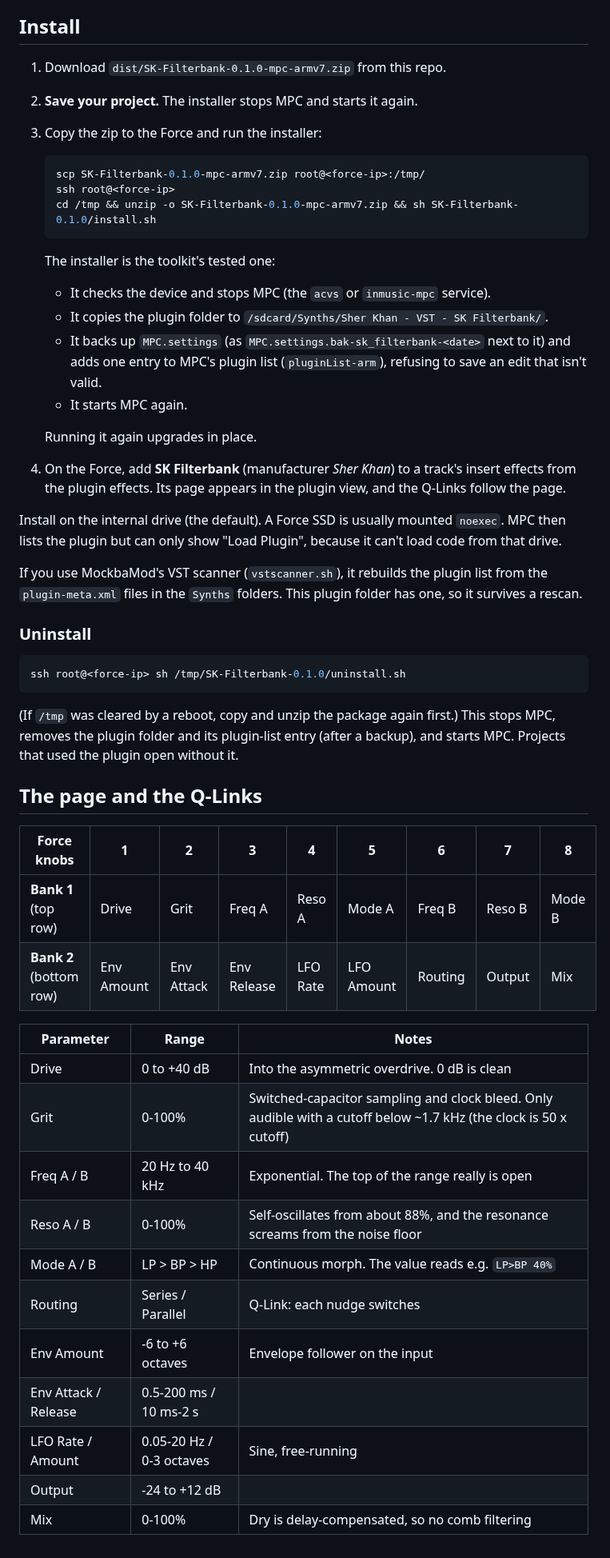
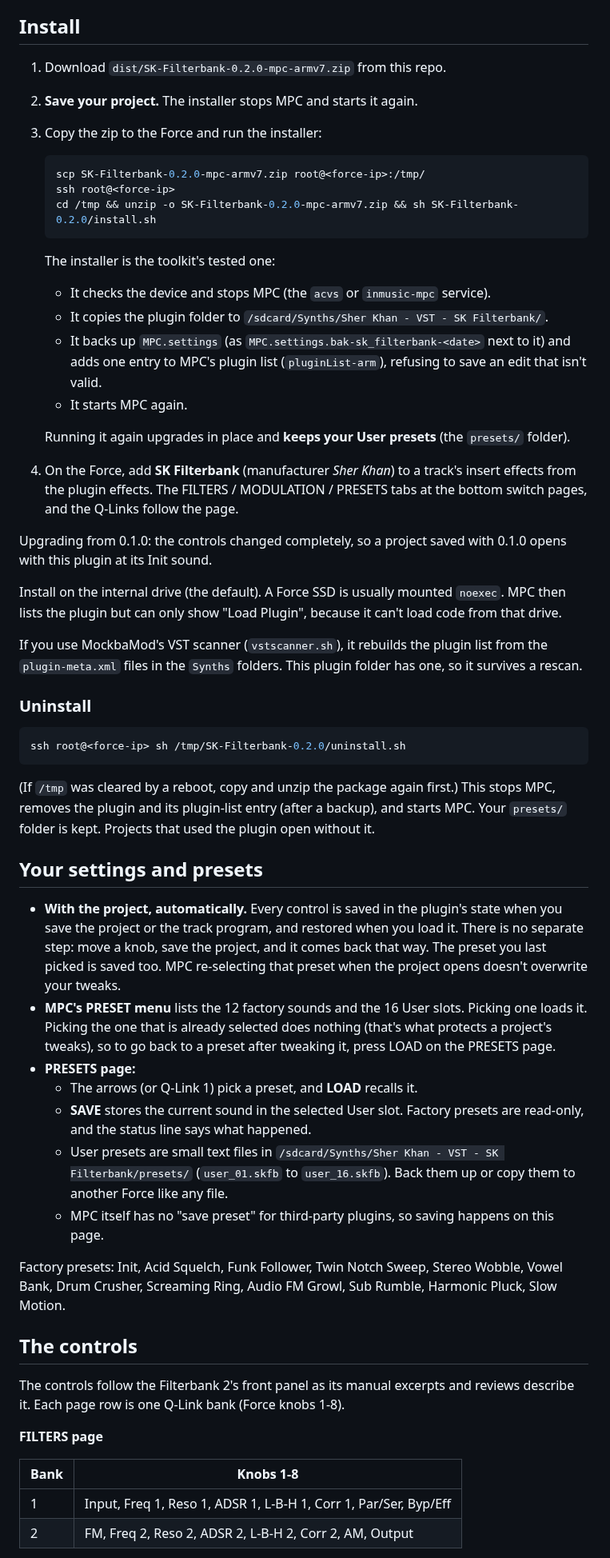
Before and after one commit to davidpinault2-crypto/Sher_Khan-, a Markdown page: mpc/README.md, the part around one of its changes. Shown at 80% size. GitHub-like rendering.

````diff
--- a/mpc/README.md
+++ b/mpc/README.md
@@ -20,13 +23,13 @@ own font, using the plugin's parameter names, for example "Env Amount".*
 
 ## Install
 
-1. Download `dist/SK-Filterbank-0.1.0-mpc-armv7.zip` from this repo.
+1. Download `dist/SK-Filterbank-0.2.0-mpc-armv7.zip` from this repo.
 2. **Save your project.** The installer stops MPC and starts it again.
 3. Copy the zip to the Force and run the installer:
    ```sh
-   scp SK-Filterbank-0.1.0-mpc-armv7.zip root@<force-ip>:/tmp/
+   scp SK-Filterbank-0.2.0-mpc-armv7.zip root@<force-ip>:/tmp/
    ssh root@<force-ip>
-   cd /tmp && unzip -o SK-Filterbank-0.1.0-mpc-armv7.zip && sh SK-Filterbank-0.1.0/install.sh
+   cd /tmp && unzip -o SK-Filterbank-0.2.0-mpc-armv7.zip && sh SK-Filterbank-0.2.0/install.sh
    ```
    The installer is the toolkit's tested one:
    - It checks the device and stops MPC (the `acvs` or `inmusic-mpc` service).
@@ -35,9 +38,12 @@ own font, using the plugin's parameter names, for example "Env Amount".*
      plugin list (`pluginList-arm`), refusing to save an edit that isn't valid.
    - It starts MPC again.
 
-   Running it again upgrades in place.
+   Running it again upgrades in place and **keeps your User presets** (the `presets/` folder).
 4. On the Force, add **SK Filterbank** (manufacturer *Sher Khan*) to a track's insert effects from the plugin effects.
-   Its page appears in the plugin view, and the Q-Links follow the page.
+   The FILTERS / MODULATION / PRESETS tabs at the bottom switch pages, and the Q-Links follow the page.
+
+Upgrading from 0.1.0: the controls changed completely, so a project saved with 0.1.0 opens with this plugin at its
+Init sound.
 
 Install on the internal drive (the default). A Force SSD is usually mounted `noexec`. MPC then lists the plugin but can
 only show "Load Plugin", because it can't load code from that drive.
@@ -48,28 +54,41 @@ If you use MockbaMod's VST scanner (`vstscanner.sh`), it rebuilds the plugin lis
 ### Uninstall
 
 ```sh
-ssh root@<force-ip> sh /tmp/SK-Filterbank-0.1.0/uninstall.sh
+ssh root@<force-ip> sh /tmp/SK-Filterbank-0.2.0/uninstall.sh
 ```
-(If `/tmp` was cleared by a reboot, copy and unzip the package again first.) This stops MPC, removes the plugin folder
-and its plugin-list entry (after a backup), and starts MPC. Projects that used the plugin open without it.
+(If `/tmp` was cleared by a reboot, copy and unzip the package again first.) This stops MPC, removes the plugin and its
+plugin-list entry (after a backup), and starts MPC. Your `presets/` folder is kept. Projects that used the plugin open
+without it.
 
-## The page and the Q-Links
+## Your settings and presets
 
-| Force knobs | 1 | 2 | 3 | 4 | 5 | 6 | 7 | 8 |
-|---|---|---|---|---|---|---|---|---|
-| **Bank 1** (top row) | Drive | Grit | Freq A | Reso A | Mode A | Freq B | Reso B | Mode B |
-| **Bank 2** (bottom row) | Env Amount | Env Attack | Env Release | LFO Rate | LFO Amount | Routing | Output | Mix |
+- **With the project, automatically.** Every control is saved in the plugin's state when you save the project or the
+  track program, and restored when you load it. There is no separate step: move a knob, save the project, and it comes
+  back that way. The preset you last picked is saved too. MPC re-selecting that preset when the project opens doesn't
+  overwrite your tweaks.
+- **MPC's PRESET menu** lists the 12 factory sounds and the 16 User slots. Picking one loads it. Picking the one that
+  is already selected does nothing (that's what protects a project's tweaks), so to go back to a preset after
+  tweaking it, press LOAD on the PRESETS page.
+- **PRESETS page:**
+  - The arrows (or Q-Link 1) pick a preset, and **LOAD** recalls it.
+  - **SAVE** stores the current sound in the selected User slot. Factory presets are read-only, and the status line
+    says what happened.
+  - User presets are small text files in `/sdcard/Synths/Sher Khan - VST - SK Filterbank/presets/` (`user_01.skfb` to
+    `user_16.skfb`). Back them up or copy them to another Force like any file.
+  - MPC itself has no "save preset" for third-party plugins, so saving happens on this page.
 
-| Parameter | Range | Notes |
-|---|---|---|
-| Drive | 0 to +40 dB | Into the asymmetric overdrive. 0 dB is clean |
-| Grit | 0-100% | Switched-capacitor sampling and clock bleed. Only audible with a cutoff below ~1.7 kHz (the clock is 50 x cutoff) |
-| Freq A / B | 20 Hz to 40 kHz | Exponential. The top of the range really is open |
-| Reso A / B | 0-100% | Self-oscillates from about 88%, and the resonance screams from the noise floor |
-| Mode A / B | LP > BP > HP | Continuous morph. The value reads e.g. `LP>BP 40%` |
-| Routing | Series / Parallel | Q-Link: each nudge switches |
-| Env Amount | -6 to +6 octaves | Envelope follower on the input |
-| Env Attack / Release | 0.5-200 ms / 10 ms-2 s | |
-| LFO Rate / Amount | 0.05-20 Hz / 0-3 octaves | Sine, free-running |
-| Output | -24 to +12 dB | |
-| Mix | 0-100% | Dry is delay-compensated, so no comb filtering |
+Factory presets: Init, Acid Squelch, Funk Follower, Twin Notch Sweep, Stereo Wobble, Vowel Bank, Drum Crusher,
+Screaming Ring, Audio FM Growl, Sub Rumble, Harmonic Pluck, Slow Motion.
+
+## The controls
+
+The controls follow the Filterbank 2's front panel as its manual excerpts and reviews describe it. Each page row is one
+Q-Link bank (Force knobs 1-8).
+
+**FILTERS page**
+
+| Bank | Knobs 1-8 |
+|---|---|
+| 1 | Input, Freq 1, Reso 1, ADSR 1, L-B-H 1, Corr 1, Par/Ser, Byp/Eff |
+| 2 | FM, Freq 2, Reso 2, ADSR 2, L-B-H 2, Corr 2, AM, Output |
+
````
Also changed, not shown: other parts of mpc/README.md (+63 -17 lines), README.md (+31 -21 lines), docs/mpc-filters.png (added), docs/mpc-modulation.png (added), docs/mpc-page.png (deleted), docs/mpc-presets.png (added), 14 other files.
